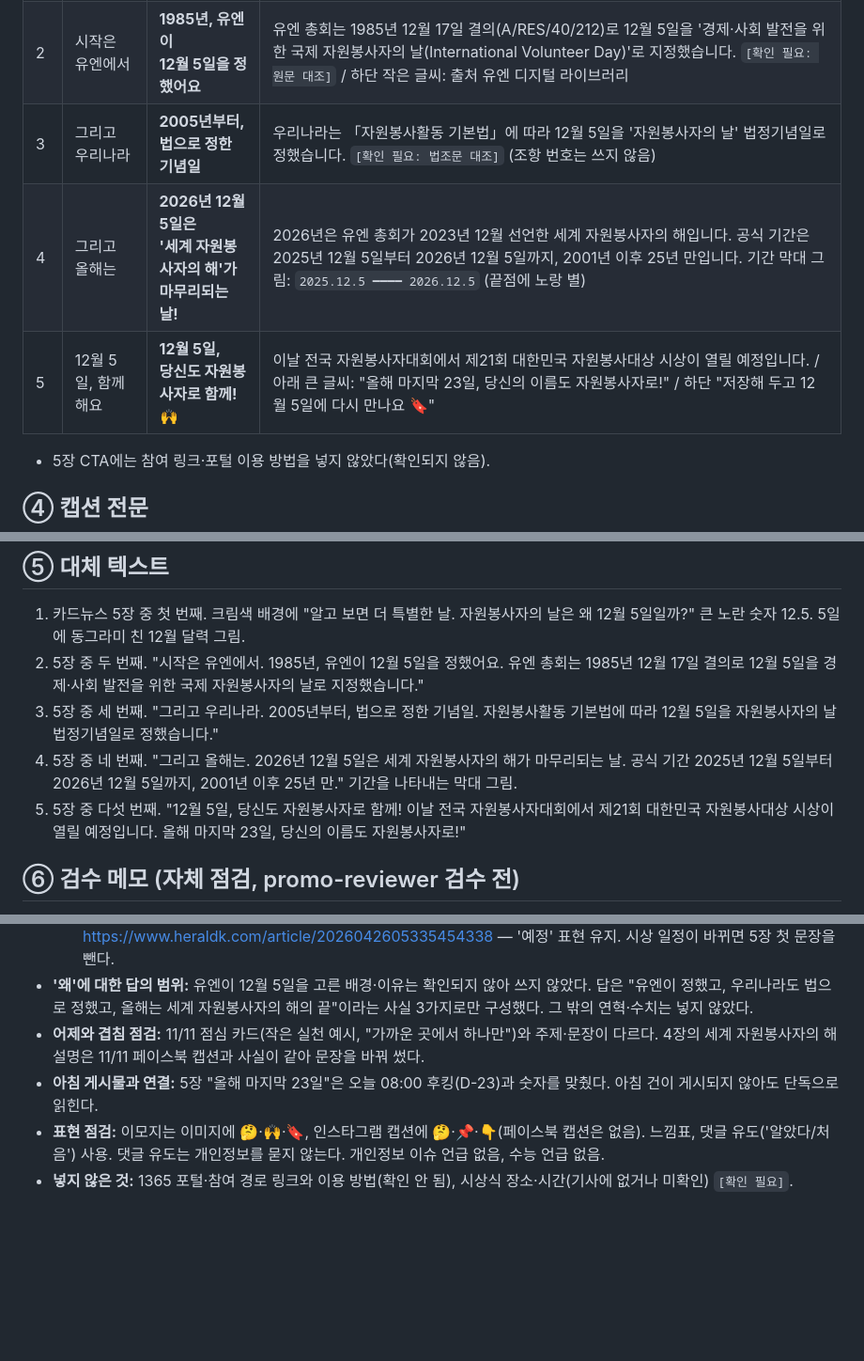
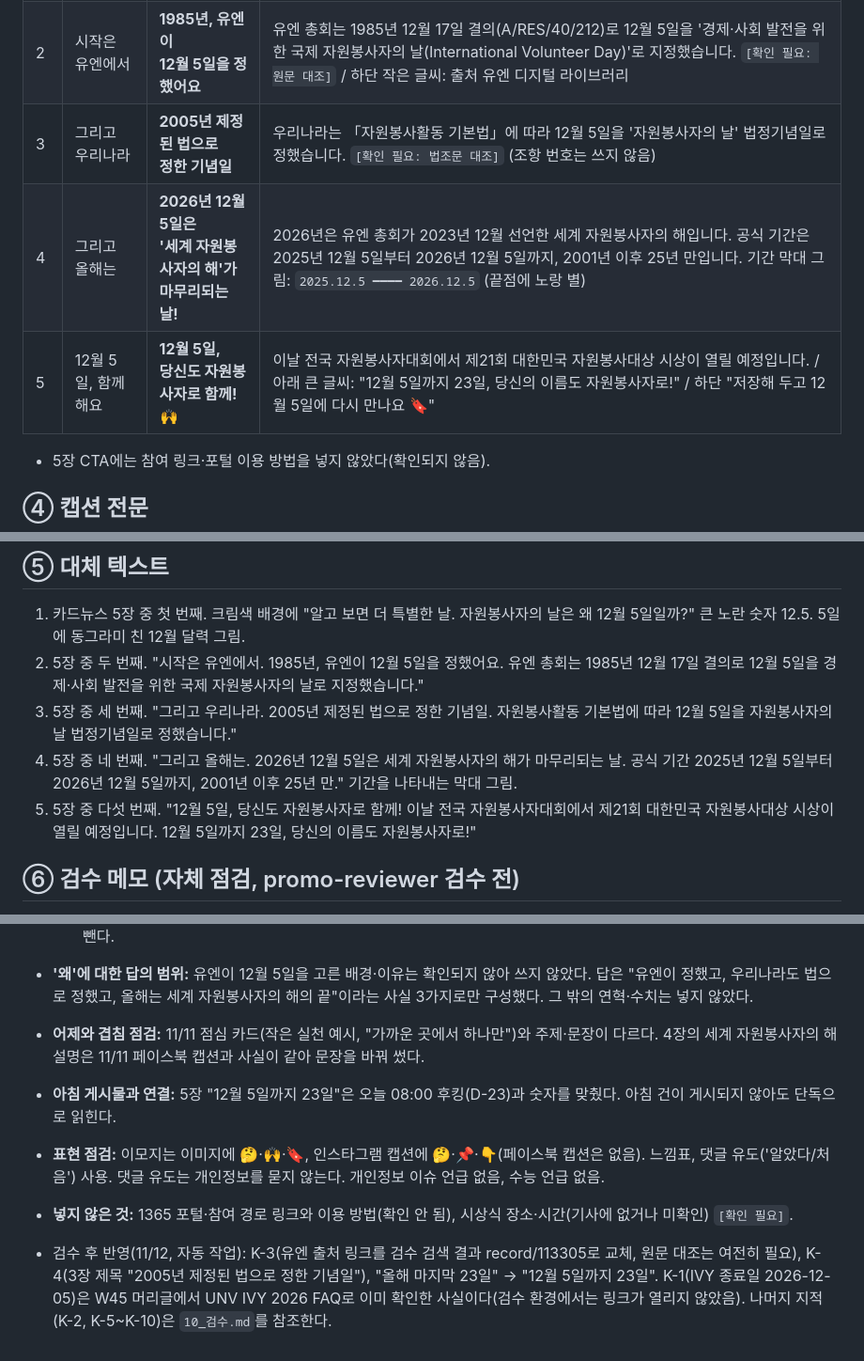
Before and after one commit to handssumboy-oss/my-project, a Markdown page: daily/2026-11-12/02_점심_정보.md, 3 parts joined by grey strips. Shown at 94% size. Drawn GitHub-style; blank space fills up the shorter version.

Commit message:
Daily promo 2026-11-12
Co-Authored-By: Claude Opus 5.5 <noreply@anthropic.com>
Claude-Session: https://claude.ai/code/session_01R2Msi8ihCaUghvswNeZhzD

```diff
--- a/daily/2026-11-12/02_점심_정보.md
+++ b/daily/2026-11-12/02_점심_정보.md
@@ -17,9 +17,9 @@
 |---|---|---|---|
 | 1 | 알고 보면 더 특별한 날 | **자원봉사자의 날은<br>왜 12월 5일일까?** 🤔 | 큰 숫자 `12.5` (300px, 노랑). 아래 "넘겨서 확인해 보세요 →" |
 | 2 | 시작은 유엔에서 | **1985년, 유엔이<br>12월 5일을 정했어요** | 유엔 총회는 1985년 12월 17일 결의(A/RES/40/212)로 12월 5일을 '경제·사회 발전을 위한 국제 자원봉사자의 날(International Volunteer Day)'로 지정했습니다. `[확인 필요: 원문 대조]` / 하단 작은 글씨: 출처 유엔 디지털 라이브러리 |
-| 3 | 그리고 우리나라 | **2005년부터,<br>법으로 정한 기념일** | 우리나라는 「자원봉사활동 기본법」에 따라 12월 5일을 '자원봉사자의 날' 법정기념일로 정했습니다. `[확인 필요: 법조문 대조]` (조항 번호는 쓰지 않음) |
+| 3 | 그리고 우리나라 | **2005년 제정된 법으로<br>정한 기념일** | 우리나라는 「자원봉사활동 기본법」에 따라 12월 5일을 '자원봉사자의 날' 법정기념일로 정했습니다. `[확인 필요: 법조문 대조]` (조항 번호는 쓰지 않음) |
 | 4 | 그리고 올해는 | **2026년 12월 5일은<br>'세계 자원봉사자의 해'가<br>마무리되는 날!** | 2026년은 유엔 총회가 2023년 12월 선언한 세계 자원봉사자의 해입니다. 공식 기간은 2025년 12월 5일부터 2026년 12월 5일까지, 2001년 이후 25년 만입니다. 기간 막대 그림: `2025.12.5 ━━━━ 2026.12.5` (끝점에 노랑 별) |
-| 5 | 12월 5일, 함께해요 | **12월 5일,<br>당신도 자원봉사자로 함께!** 🙌 | 이날 전국 자원봉사자대회에서 제21회 대한민국 자원봉사대상 시상이 열릴 예정입니다. / 아래 큰 글씨: "올해 마지막 23일, 당신의 이름도 자원봉사자로!" / 하단 "저장해 두고 12월 5일에 다시 만나요 🔖" |
+| 5 | 12월 5일, 함께해요 | **12월 5일,<br>당신도 자원봉사자로 함께!** 🙌 | 이날 전국 자원봉사자대회에서 제21회 대한민국 자원봉사대상 시상이 열릴 예정입니다. / 아래 큰 글씨: "12월 5일까지 23일, 당신의 이름도 자원봉사자로!" / 하단 "저장해 두고 12월 5일에 다시 만나요 🔖" |
 
 - 5장 CTA에는 참여 링크·포털 이용 방법을 넣지 않았다(확인되지 않음).
 
@@ -58,9 +58,9 @@
 ## ⑤ 대체 텍스트
 1. 카드뉴스 5장 중 첫 번째. 크림색 배경에 "알고 보면 더 특별한 날. 자원봉사자의 날은 왜 12월 5일일까?" 큰 노란 숫자 12.5. 5일에 동그라미 친 12월 달력 그림.
 2. 5장 중 두 번째. "시작은 유엔에서. 1985년, 유엔이 12월 5일을 정했어요. 유엔 총회는 1985년 12월 17일 결의로 12월 5일을 경제·사회 발전을 위한 국제 자원봉사자의 날로 지정했습니다."
-3. 5장 중 세 번째. "그리고 우리나라. 2005년부터, 법으로 정한 기념일. 자원봉사활동 기본법에 따라 12월 5일을 자원봉사자의 날 법정기념일로 정했습니다."
+3. 5장 중 세 번째. "그리고 우리나라. 2005년 제정된 법으로 정한 기념일. 자원봉사활동 기본법에 따라 12월 5일을 자원봉사자의 날 법정기념일로 정했습니다."
 4. 5장 중 네 번째. "그리고 올해는. 2026년 12월 5일은 세계 자원봉사자의 해가 마무리되는 날. 공식 기간 2025년 12월 5일부터 2026년 12월 5일까지, 2001년 이후 25년 만." 기간을 나타내는 막대 그림.
-5. 5장 중 다섯 번째. "12월 5일, 당신도 자원봉사자로 함께! 이날 전국 자원봉사자대회에서 제21회 대한민국 자원봉사대상 시상이 열릴 예정입니다. 올해 마지막 23일, 당신의 이름도 자원봉사자로!"
+5. 5장 중 다섯 번째. "12월 5일, 당신도 자원봉사자로 함께! 이날 전국 자원봉사자대회에서 제21회 대한민국 자원봉사대상 시상이 열릴 예정입니다. 12월 5일까지 23일, 당신의 이름도 자원봉사자로!"
 
 ## ⑥ 검수 메모 (자체 점검, promo-reviewer 검수 전)
 - **게시 조건:** 리더 승인과 응대 담당 1명이 기록돼야 게시한다. **기록이 없으면 게시 없음.**
@@ -71,6 +71,8 @@
   - 제21회 대한민국 자원봉사대상 시상(12/5 전국 자원봉사자대회, 예정): 헤럴드경제 2026-04-26 https://www.heraldk.com/article/2026042605335454338 — '예정' 표현 유지. 시상 일정이 바뀌면 5장 첫 문장을 뺀다.
 - **'왜'에 대한 답의 범위:** 유엔이 12월 5일을 고른 배경·이유는 확인되지 않아 쓰지 않았다. 답은 "유엔이 정했고, 우리나라도 법으로 정했고, 올해는 세계 자원봉사자의 해의 끝"이라는 사실 3가지로만 구성했다. 그 밖의 연혁·수치는 넣지 않았다.
 - **어제와 겹침 점검:** 11/11 점심 카드(작은 실천 예시, "가까운 곳에서 하나만")와 주제·문장이 다르다. 4장의 세계 자원봉사자의 해 설명은 11/11 페이스북 캡션과 사실이 같아 문장을 바꿔 썼다.
-- **아침 게시물과 연결:** 5장 "올해 마지막 23일"은 오늘 08:00 후킹(D-23)과 숫자를 맞췄다. 아침 건이 게시되지 않아도 단독으로 읽힌다.
+- **아침 게시물과 연결:** 5장 "12월 5일까지 23일"은 오늘 08:00 후킹(D-23)과 숫자를 맞췄다. 아침 건이 게시되지 않아도 단독으로 읽힌다.
 - **표현 점검:** 이모지는 이미지에 🤔·🙌·🔖, 인스타그램 캡션에 🤔·📌·👇(페이스북 캡션은 없음). 느낌표, 댓글 유도('알았다/처음') 사용. 댓글 유도는 개인정보를 묻지 않는다. 개인정보 이슈 언급 없음, 수능 언급 없음.
 - **넣지 않은 것:** 1365 포털·참여 경로 링크와 이용 방법(확인 안 됨), 시상식 장소·시간(기사에 없거나 미확인) `[확인 필요]`.
+
+- 검수 후 반영(11/12, 자동 작업): K-3(유엔 출처 링크를 검수 검색 결과 record/113305로 교체, 원문 대조는 여전히 필요), K-4(3장 제목 "2005년 제정된 법으로 정한 기념일"), "올해 마지막 23일" → "12월 5일까지 23일". K-1(IVY 종료일 2026-12-05)은 W45 머리글에서 UNV IVY 2026 FAQ로 이미 확인한 사실이다(검수 환경에서는 링크가 열리지 않았음). 나머지 지적(K-2, K-5~K-10)은 `10_검수.md`를 참조한다.
```
Also changed, not shown: other parts of daily/2026-11-12/02_점심_정보.md (+1 -1 lines), daily/2026-11-12/00_브리핑.md (added, +56 -0 lines), daily/2026-11-12/10_검수.md (added, +55 -0 lines).
